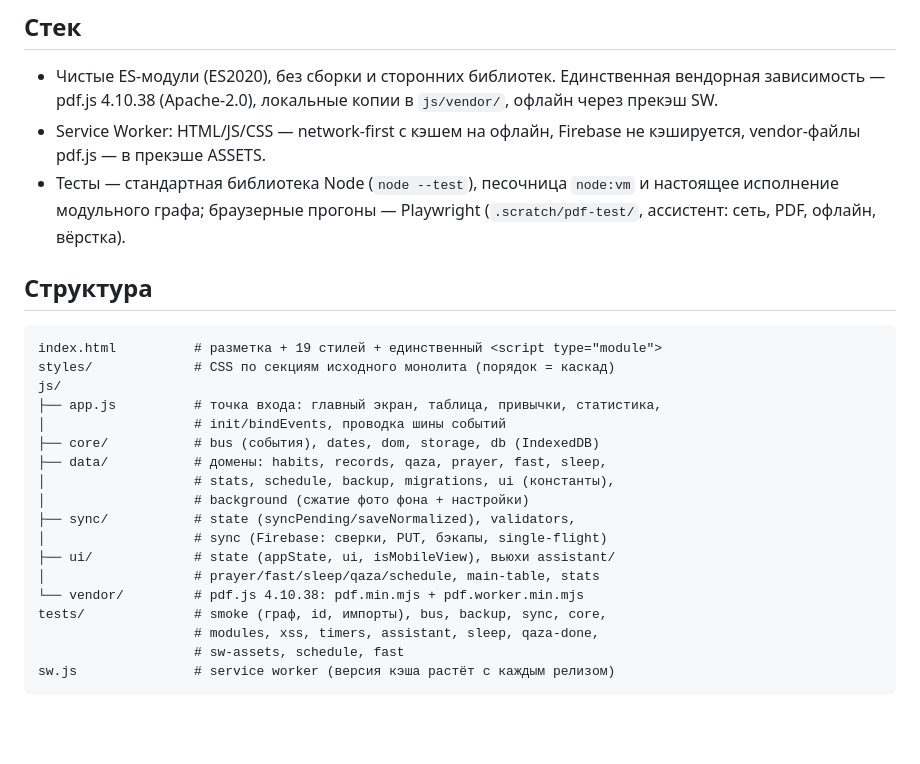
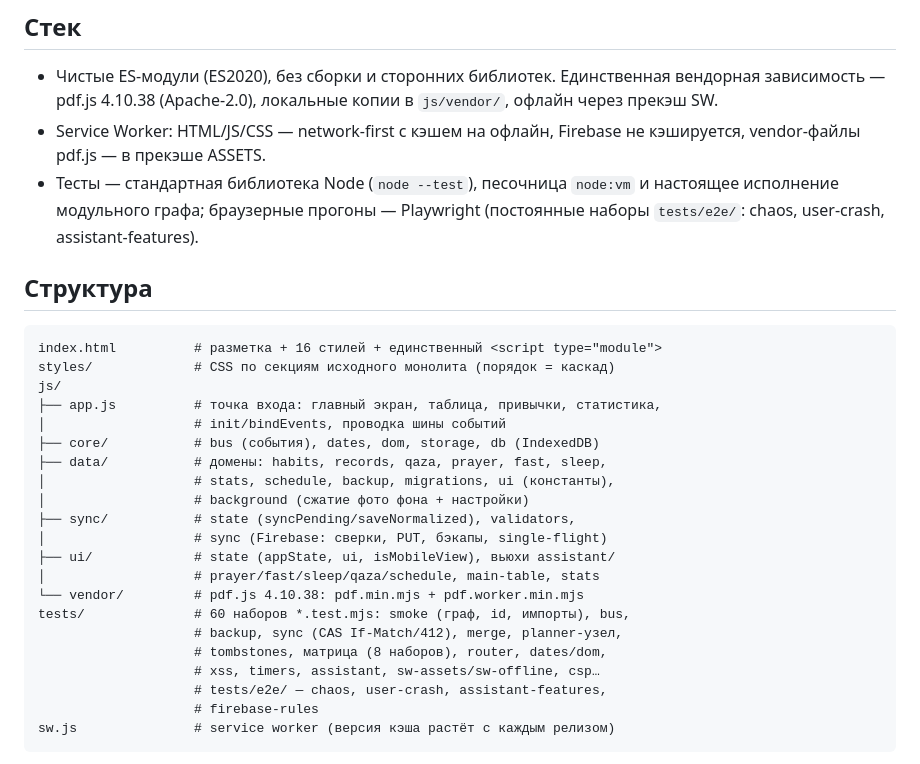
Before and after one commit to Dazaev222/youplanner, a Markdown page: README.md, the part around one of its changes. Drawn GitHub-style; blank space fills up the shorter version.

````diff
--- a/README.md
+++ b/README.md
@@ -14,12 +14,12 @@ PWA-трекер привычек: таблица недели и карточк
   Firebase не кэшируется, vendor-файлы pdf.js — в прекэше ASSETS.
 - Тесты — стандартная библиотека Node (`node --test`), песочница `node:vm`
   и настоящее исполнение модульного графа; браузерные прогоны — Playwright
-  (`.scratch/pdf-test/`, ассистент: сеть, PDF, офлайн, вёрстка).
+  (постоянные наборы `tests/e2e/`: chaos, user-crash, assistant-features).
 
 ## Структура
 
 ```
-index.html          # разметка + 19 стилей + единственный <script type="module">
+index.html          # разметка + 16 стилей + единственный <script type="module">
 styles/             # CSS по секциям исходного монолита (порядок = каскад)
 js/
 ├── app.js          # точка входа: главный экран, таблица, привычки, статистика,
@@ -33,9 +33,12 @@ js/
 ├── ui/             # state (appState, ui, isMobileView), вьюхи assistant/
 │                   # prayer/fast/sleep/qaza/schedule, main-table, stats
 └── vendor/         # pdf.js 4.10.38: pdf.min.mjs + pdf.worker.min.mjs
-tests/              # smoke (граф, id, импорты), bus, backup, sync, core,
-                    # modules, xss, timers, assistant, sleep, qaza-done,
-                    # sw-assets, schedule, fast
+tests/              # 60 наборов *.test.mjs: smoke (граф, id, импорты), bus,
+                    # backup, sync (CAS If-Match/412), merge, planner-узел,
+                    # tombstones, матрица (8 наборов), router, dates/dom,
+                    # xss, timers, assistant, sw-assets/sw-offline, csp…
+                    # tests/e2e/ — chaos, user-crash, assistant-features,
+                    # firebase-rules
 sw.js               # service worker (версия кэша растёт с каждым релизом)
 ```
 
````
Also changed, not shown: other parts of README.md (+41 -5 lines).
